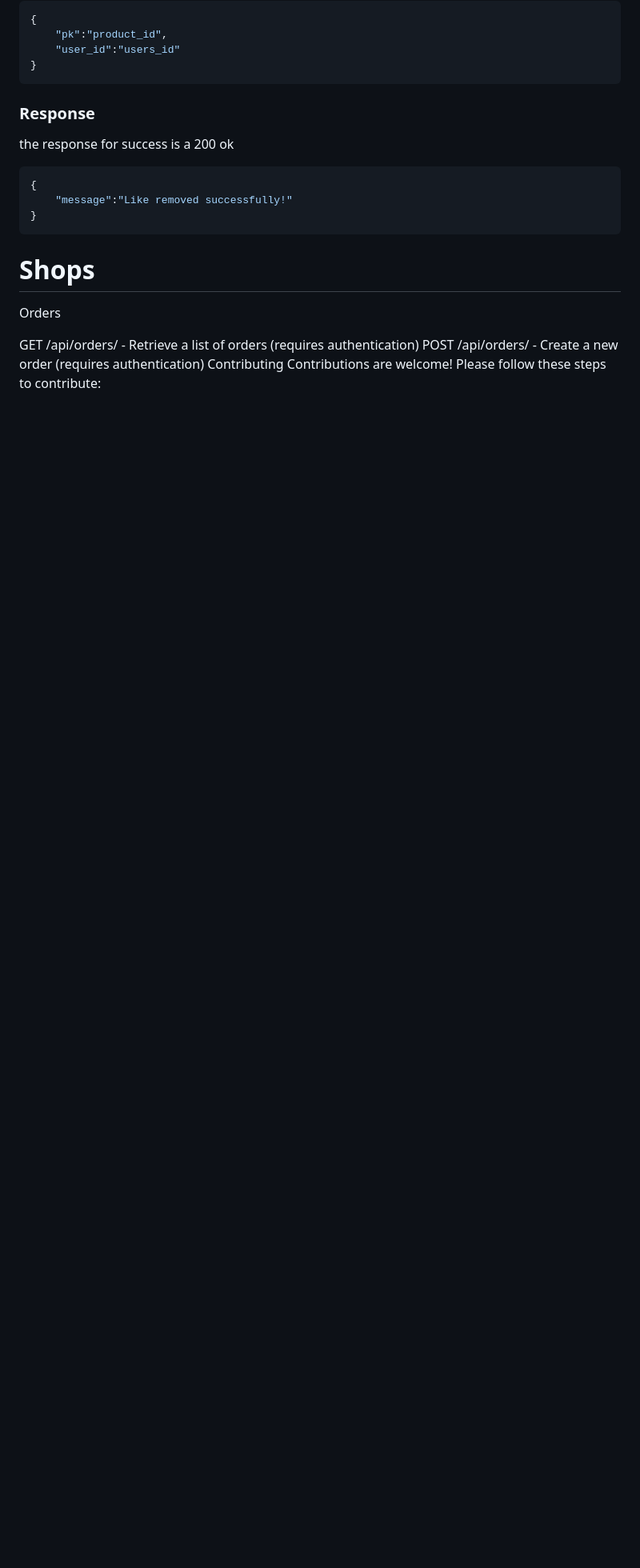
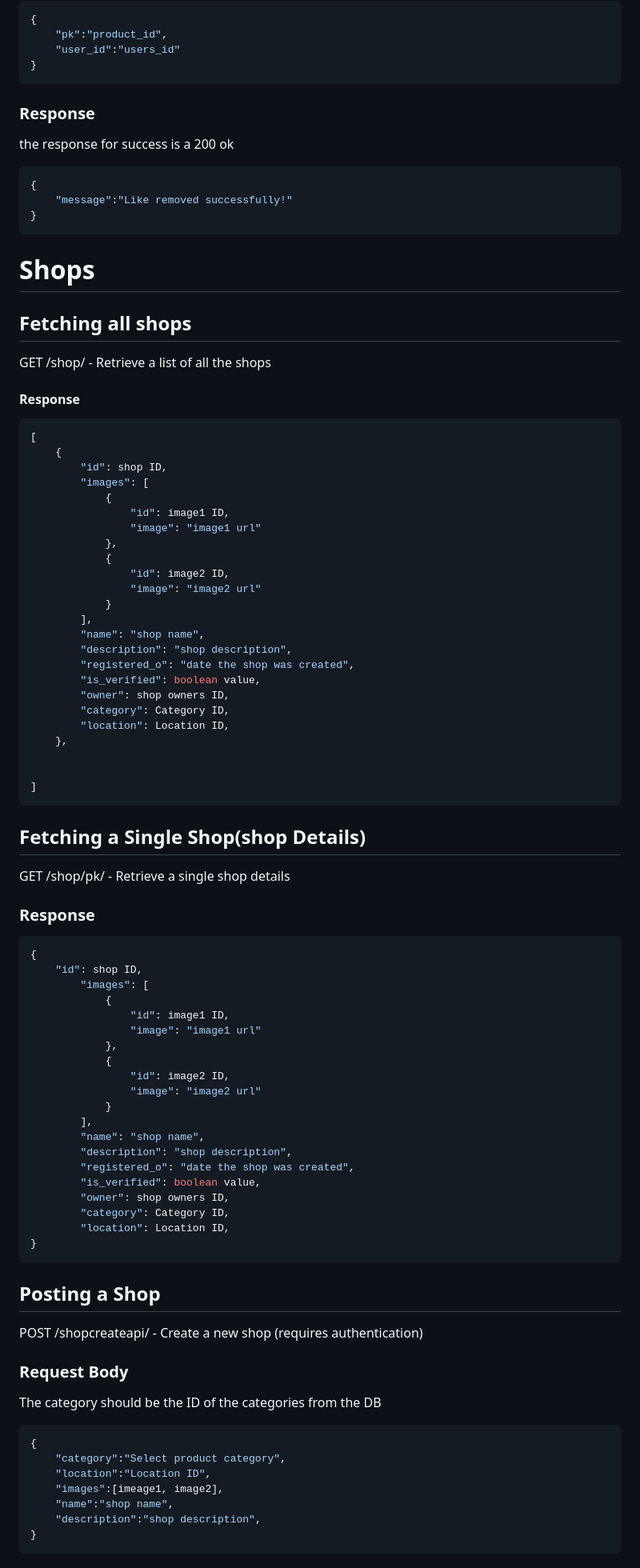
Before and after one commit to dennismnyaga/MadukaShop, a Markdown page: README.md, the part around one of its changes. Shown at 80% size. Rendered like a GitHub page; blank space fills up the shorter version.

````diff
--- a/README.md
+++ b/README.md
@@ -349,8 +320,81 @@ the response for success is a 200 ok
 
 
 
-Orders
+## Fetching all shops
+GET /shop/ - Retrieve a list of all the shops
 
-GET /api/orders/ - Retrieve a list of orders (requires authentication)
-POST /api/orders/ - Create a new order (requires authentication)
-Contributing
+#### Response
+
+```bash
+[
+    {
+        "id": shop ID,
+        "images": [
+            {
+                "id": image1 ID,
+                "image": "image1 url"
+            },
+            {
+                "id": image2 ID,
+                "image": "image2 url"
+            }
+        ],
+        "name": "shop name",
+        "description": "shop description",
+        "registered_o": "date the shop was created",
+        "is_verified": boolean value,
+        "owner": shop owners ID,
+        "category": Category ID,
+        "location": Location ID,
+    },
+
+
+]
+```
+
+## Fetching a Single Shop(shop Details)
+GET /shop/pk/ - Retrieve a single shop details
+
+### Response
+
+```bash
+{
+    "id": shop ID,
+        "images": [
+            {
+                "id": image1 ID,
+                "image": "image1 url"
+            },
+            {
+                "id": image2 ID,
+                "image": "image2 url"
+            }
+        ],
+        "name": "shop name",
+        "description": "shop description",
+        "registered_o": "date the shop was created",
+        "is_verified": boolean value,
+        "owner": shop owners ID,
+        "category": Category ID,
+        "location": Location ID,
+}
+```
+
+
+## Posting a Shop
+POST /shopcreateapi/ - Create a new shop (requires authentication)
+### Request Body
+The category should be the ID of the categories from the DB
+
+
+
+```bash
+{
+    "category":"Select product category",
+    "location":"Location ID",
+    "images":[imeage1, image2],
+    "name":"shop name",
+    "description":"shop description",
+}
+```
+
````
Also changed, not shown: other parts of README.md (+144 -69 lines).
